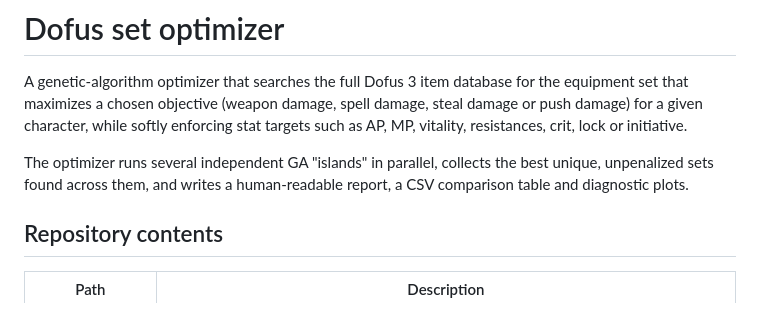
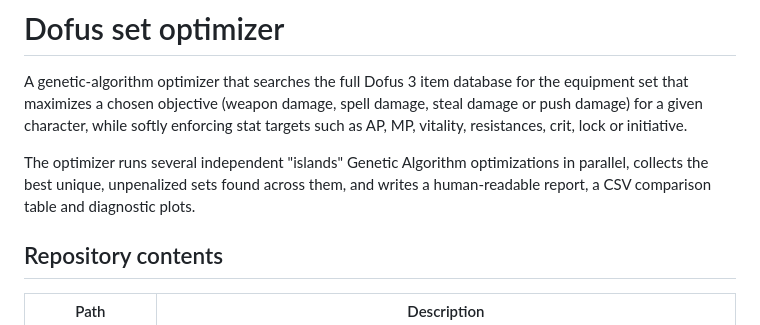
Before and after one commit to jdtibochab/dofus-set-optimizer, a Markdown page: README.md, the part around the change. Rendered like a GitHub page.

```diff
--- a/README.md
+++ b/README.md
@@ -2,7 +2,7 @@
 
 A genetic-algorithm optimizer that searches the full Dofus 3 item database for the equipment set that maximizes a chosen objective (weapon damage, spell damage, steal damage or push damage) for a given character, while softly enforcing stat targets such as AP, MP, vitality, resistances, crit, lock or initiative.
 
-The optimizer runs several independent GA "islands" in parallel, collects the best unique, unpenalized sets found across them, and writes a human-readable report, a CSV comparison table and diagnostic plots.
+The optimizer runs several independent "islands" Genetic Algorithm optimizations in parallel, collects the best unique, unpenalized sets found across them, and writes a human-readable report, a CSV comparison table and diagnostic plots.
 
 ## Repository contents
 
```
